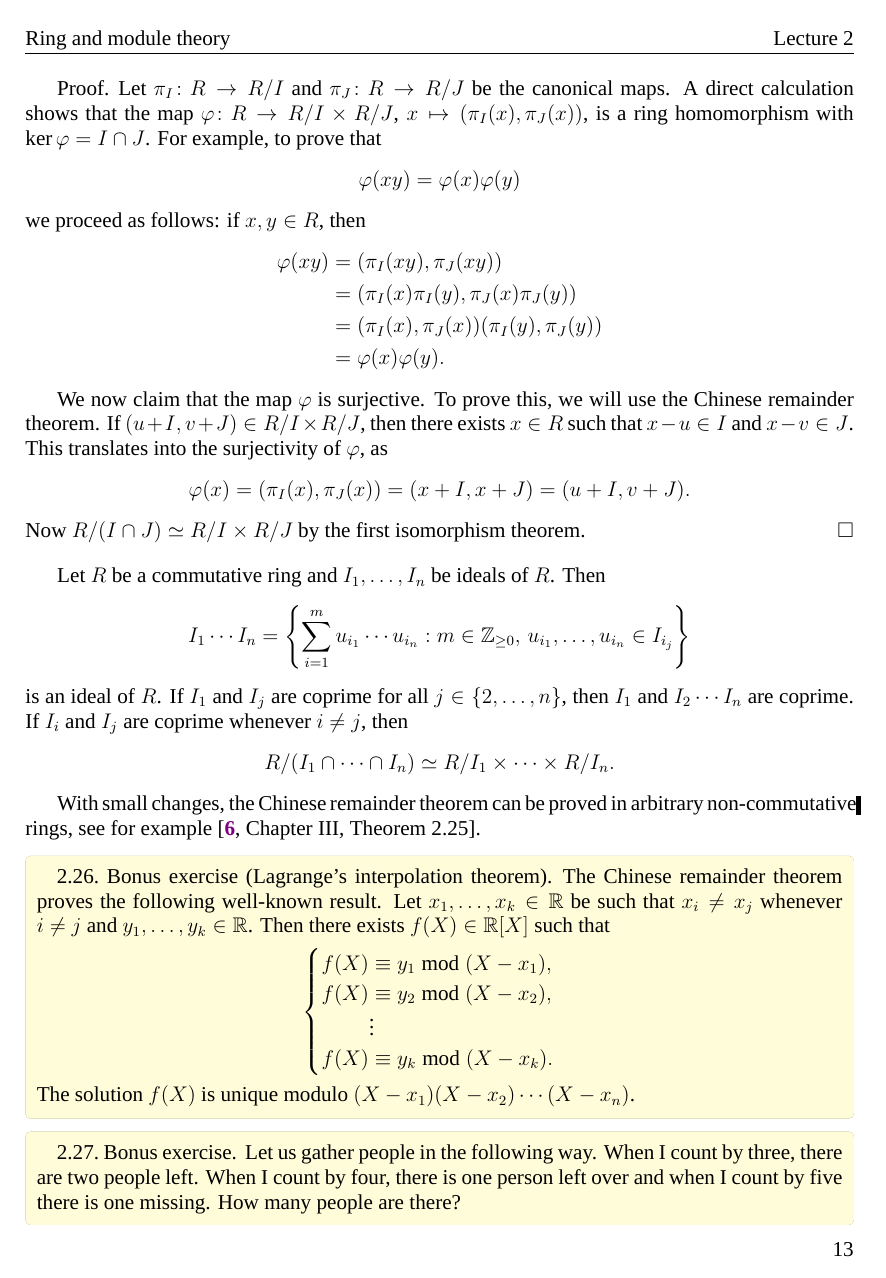
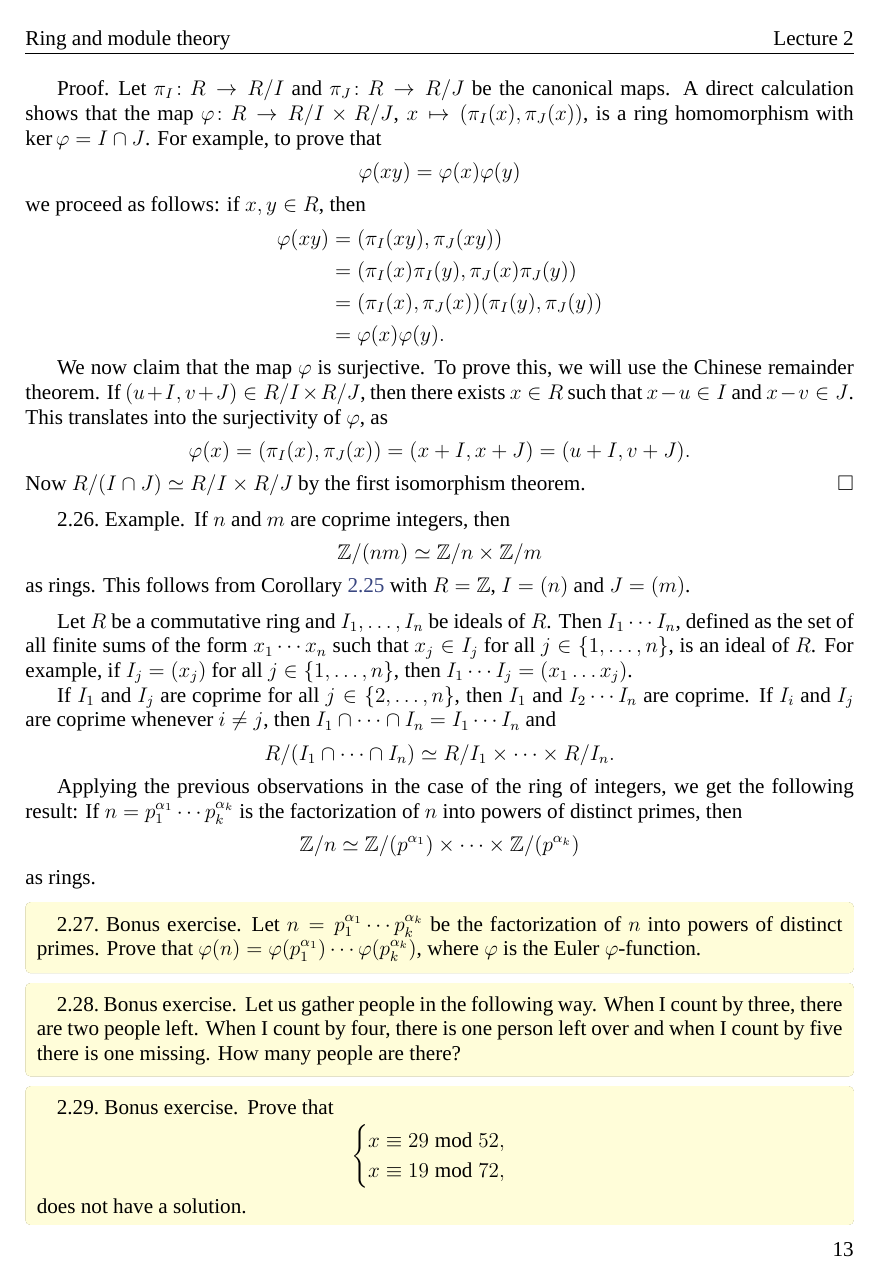
Before and after one commit to Properzi/rings, a LaTeX document (dyslexic.tex, which reads 02.tex): page 13 of 95. Compiled offline with XeLaTeX; a missing font is replaced by an installed copy or a similar font.

Commit message:
Updates from Overleaf

```diff
--- a/02.tex
+++ b/02.tex
@@ -452,38 +455,43 @@ to use the direct product of rings. See Example~\ref{exa:direct_rings}.
 	$R/(I\cap J)\simeq R/I\times R/J$ by the first isomorphism theorem.
 \end{proof}
 
+\begin{example}
+    If $n$ and $m$ are coprime integers, then
+    \[
+    \Z/(nm)\simeq \Z/n\times \Z/m
+    \]
+    as rings. This follows from Corollary \ref{cor:chinese} with
+    $R=\Z$, $I=(n)$ and $J=(m)$.
+\end{example}
+
 Let $R$ be a commutative ring and $I_1,\dots,I_n$ be ideals of $R$. Then
-\[
-I_1\cdots I_n=\left\{
-	\sum_{i=1}^mu_{i_1}\cdots u_{i_n}:m\in\Z_{\geq0},\,u_{i_1},\dots,u_{i_n}\in I_{i_j}
-\right\}
-\]
-is an ideal of $R$. If $I_1$ and $I_j$ are coprime for all $j\in\{2,\dots,n\}$,
+$I_1\cdots I_n$, defined as the set of all finite sums of the form
+$x_1\cdots x_n$ such that $x_j\in I_j$ for all $j\in\{1,\dots,n\}$,
+is an ideal of $R$. For example, if $I_j=(x_j)$ for all $j\in\{1,\dots,n\}$,
+then $I_1\cdots I_j=(x_1\dots x_j)$.
+
+If $I_1$ and $I_j$ are coprime for all $j\in\{2,\dots,n\}$,
 then $I_1$ and $I_2\cdots I_n$ are coprime. If $I_i$ and $I_j$ are coprime
 whenever $i\ne j$, then
+$I_1\cap\cdots\cap I_n=I_1\cdots I_n$ and
 \[
 R/(I_1\cap\cdots\cap I_n)\simeq R/I_1\times\cdots\times R/I_n.
 \]
 
-With small changes, the Chinese remainder theorem can be proved
-in arbitrary non-commutative rings, see for example
-\cite[Chapter III, Theorem 2.25]{MR600654}.
+Applying the previous observations in the case of the ring of integers, we get the following result: If $n=p_1^{\alpha_1}\cdots p_k^{\alpha_k}$ is the factorization
+of $n$ into powers of distinct primes, then
+\[
+\Z/n\simeq \Z/(p^{\alpha_1})\times\cdots \times \Z/(p^{\alpha_k})
+\]
+as rings.
 
-\begin{bonus}[Lagrange's interpolation theorem]
-\index{Lagrange's interpolation theorem}
-	The Chinese remainder theorem proves the following well-known result.
-	Let $x_1,\dots,x_k\in\R$ be such that $x_i\ne x_j$ whenever $i\ne j$
-	and $y_1,\dots,y_k\in\R$. Then there exists $f(X)\in\R[X]$ such that
-	\[
-	\begin{cases}
-		f(X)\equiv y_1\bmod (X-x_1),\\
-		f(X)\equiv y_2\bmod (X-x_2),\\
-		\phantom{f(X)}\vdots\\
-		f(X)\equiv y_k\bmod (X-x_k).
-	\end{cases}
- 	\]
- 	The solution $f(X)$ is unique modulo $(X-x_1)(X-x_2)\cdots (X-x_n)$.
+\begin{bonus}
+\index{Euler $\varphi$-function}
+    Let $n=p_1^{\alpha_1}\cdots p_k^{\alpha_k}$ be the factorization
+    of $n$ into powers of distinct primes. Prove that
+    $\varphi(n)=\varphi(p_1^{\alpha_1})\cdots \varphi(p_k^{\alpha_k})$, where $\varphi$ is the Euler $\varphi$-function.
 \end{bonus}
+
 
 % exercise: every map $\Z/p\to\Z/p$ is a polynomial map
 % todo: ejercicios de cuentas, hay que usar minipages o algo simliar
```
Also changed, not shown: 02.tex (25 more changed lines).
